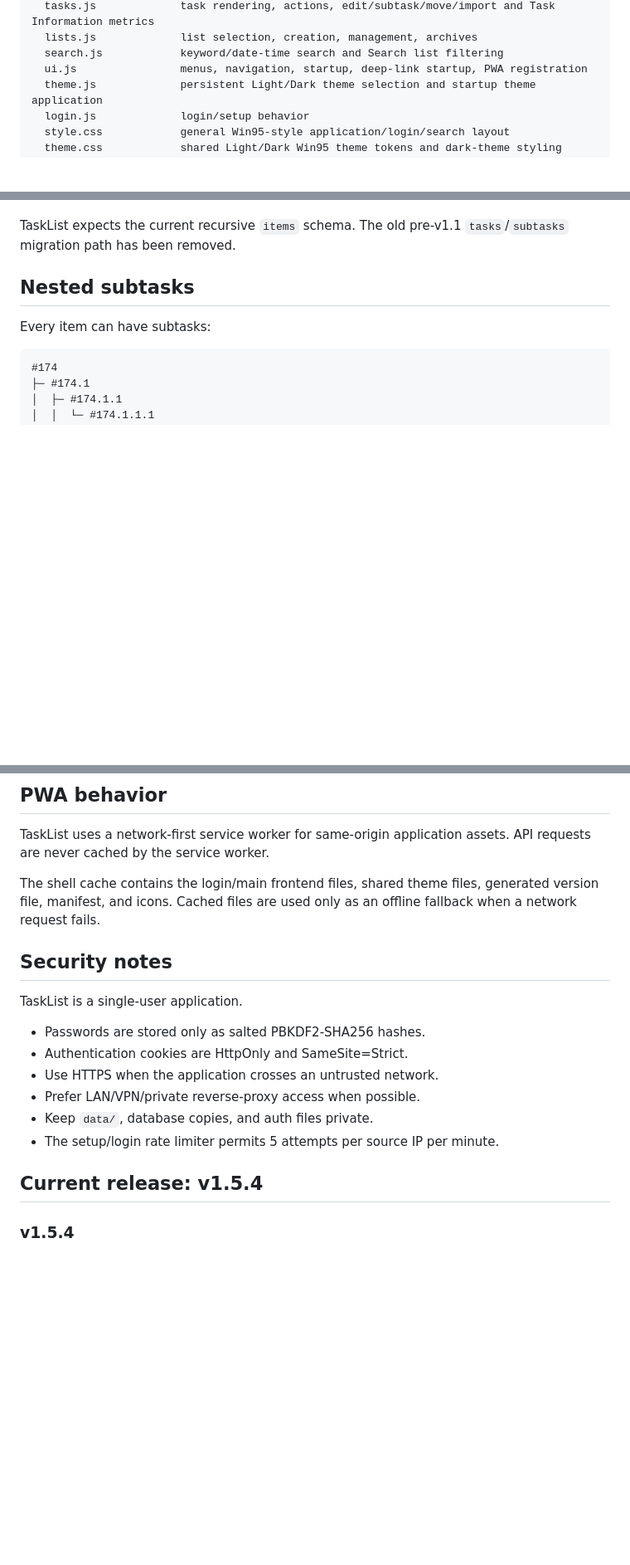
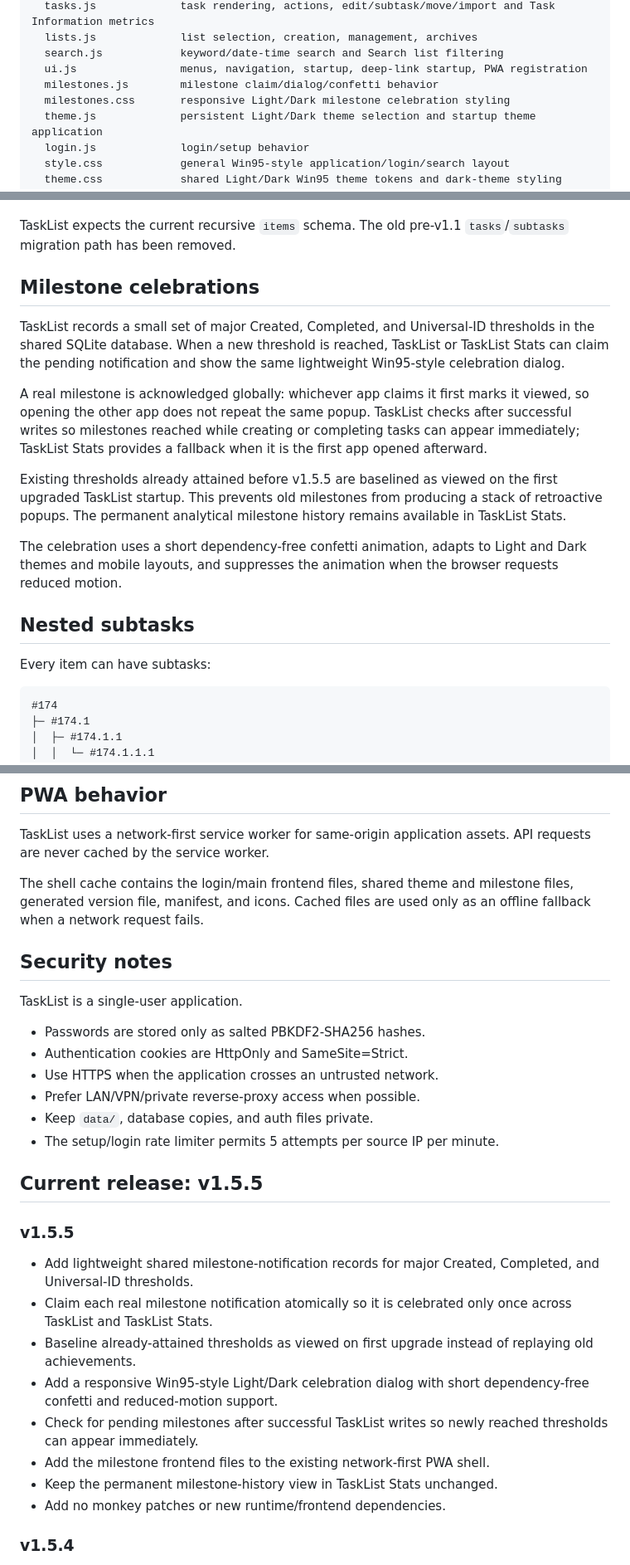
Before and after one commit to RotatingWires/task-list, a Markdown page: README.md, 3 parts joined by grey strips. Shown at 83% size. Rendered like a GitHub page; blank space fills up the shorter version.

Commit message:
Refresh README for TaskList v1.5.5 milestone celebrations

```diff
--- a/README.md
+++ b/README.md
@@ -40,6 +42,8 @@ wwwroot/
   lists.js             list selection, creation, management, archives
   search.js            keyword/date-time search and Search list filtering
   ui.js                menus, navigation, startup, deep-link startup, PWA registration
+  milestones.js        milestone claim/dialog/confetti behavior
+  milestones.css       responsive Light/Dark milestone celebration styling
   theme.js             persistent Light/Dark theme selection and startup theme application
   login.js             login/setup behavior
   style.css            general Win95-style application/login/search layout
@@ -107,6 +111,16 @@ The current `items` row remains the fast current-state model while `task_events`
 When a pre-v1.5 database first runs under v1.5+, TaskList backfills the older Created/Completed/Cancelled/Reopened timestamps it can recover into the event log. Repeated old state cycles that were never stored cannot be reconstructed exactly; transitions recorded after the event log exists are retained individually.
 
 TaskList expects the current recursive `items` schema. The old pre-v1.1 `tasks`/`subtasks` migration path has been removed.
+
+## Milestone celebrations
+
+TaskList records a small set of major Created, Completed, and Universal-ID thresholds in the shared SQLite database. When a new threshold is reached, TaskList or TaskList Stats can claim the pending notification and show the same lightweight Win95-style celebration dialog.
+
+A real milestone is acknowledged globally: whichever app claims it first marks it viewed, so opening the other app does not repeat the same popup. TaskList checks after successful writes so milestones reached while creating or completing tasks can appear immediately; TaskList Stats provides a fallback when it is the first app opened afterward.
+
+Existing thresholds already attained before v1.5.5 are baselined as viewed on the first upgraded TaskList startup. This prevents old milestones from producing a stack of retroactive popups. The permanent analytical milestone history remains available in TaskList Stats.
+
+The celebration uses a short dependency-free confetti animation, adapts to Light and Dark themes and mobile layouts, and suppresses the animation when the browser requests reduced motion.
 
 ## Nested subtasks
 
@@ -209,7 +225,7 @@ In task, subtask, and list description boxes:
 
 TaskList uses a network-first service worker for same-origin application assets. API requests are never cached by the service worker.
 
-The shell cache contains the login/main frontend files, shared theme files, generated version file, manifest, and icons. Cached files are used only as an offline fallback when a network request fails.
+The shell cache contains the login/main frontend files, shared theme and milestone files, generated version file, manifest, and icons. Cached files are used only as an offline fallback when a network request fails.
 
 ## Security notes
 
@@ -222,7 +238,18 @@ TaskList is a single-user application.
 - Keep `data/`, database copies, and auth files private.
 - The setup/login rate limiter permits 5 attempts per source IP per minute.
 
-## Current release: v1.5.4
+## Current release: v1.5.5
+
+### v1.5.5
+
+- Add lightweight shared milestone-notification records for major Created, Completed, and Universal-ID thresholds.
+- Claim each real milestone notification atomically so it is celebrated only once across TaskList and TaskList Stats.
+- Baseline already-attained thresholds as viewed on first upgrade instead of replaying old achievements.
+- Add a responsive Win95-style Light/Dark celebration dialog with short dependency-free confetti and reduced-motion support.
+- Check for pending milestones after successful TaskList writes so newly reached thresholds can appear immediately.
+- Add the milestone frontend files to the existing network-first PWA shell.
+- Keep the permanent milestone-history view in TaskList Stats unchanged.
+- Add no monkey patches or new runtime/frontend dependencies.
 
 ### v1.5.4
 
```
Also changed, not shown: other parts of README.md (+7 -3 lines).
